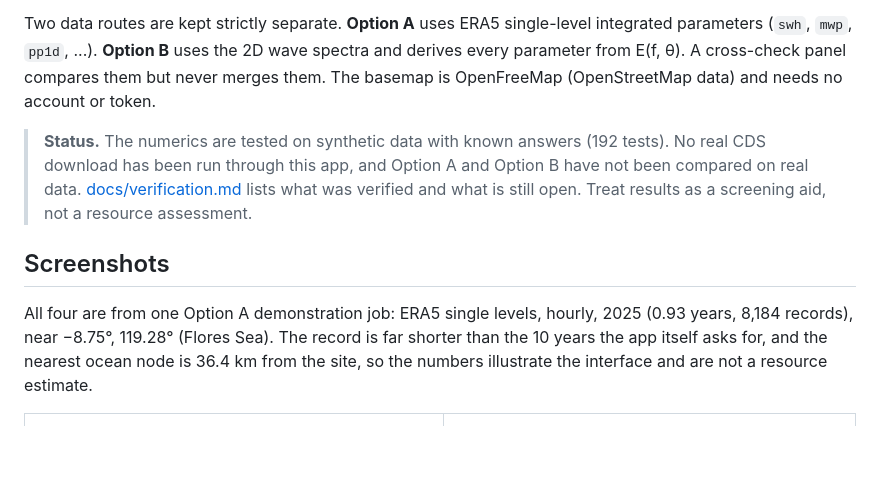
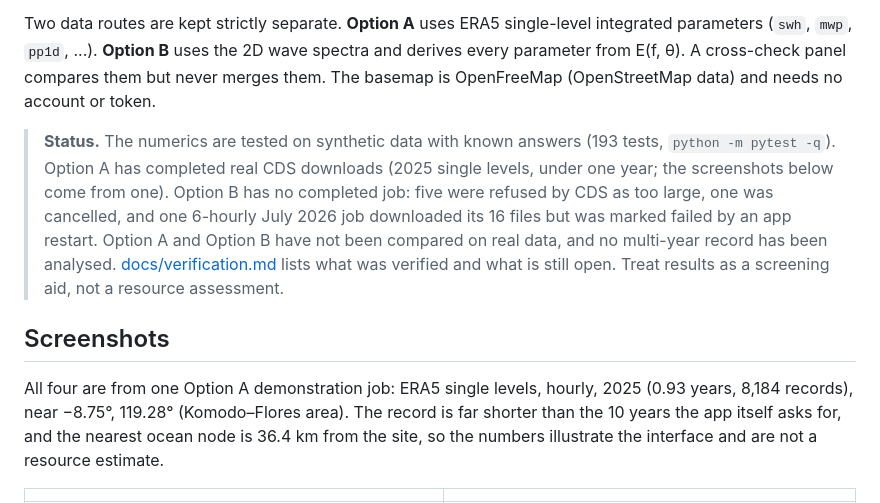
Before and after one commit to EinggrauMFW/ERA5-Site-Explorer, a Markdown page: README.md, the part around the change. Rendered like a GitHub page; blank space fills up the shorter version.

Commit message:
Correct the README status and verification notes against the job records
Option A has completed real CDS downloads, so "no real download" was wrong
in the README and in verification item 7, which now states what Option A and
Option B have actually done. The test count is 193 (the earlier 192 predates
the cp1252 regression test). The screenshot site is described as the
Komodo-Flores area instead of the Flores Sea.

Co-Authored-By: Claude Sonnet 5.5 <noreply@anthropic.com>

```diff
--- a/README.md
+++ b/README.md
@@ -9,15 +9,18 @@ Two data routes are kept strictly separate. **Option A** uses ERA5 single-level
 A cross-check panel compares them but never merges them. The basemap is OpenFreeMap (OpenStreetMap data)
 and needs no account or token.
 
-> **Status.** The numerics are tested on synthetic data with known answers (192 tests). No real CDS
-> download has been run through this app, and Option A and Option B have not been compared on real data.
+> **Status.** The numerics are tested on synthetic data with known answers (193 tests, `python -m pytest -q`).
+> Option A has completed real CDS downloads (2025 single levels, under one year; the screenshots below come
+> from one). Option B has no completed job: five were refused by CDS as too large, one was cancelled, and
+> one 6-hourly July 2026 job downloaded its 16 files but was marked failed by an app restart. Option A and
+> Option B have not been compared on real data, and no multi-year record has been analysed.
 > [docs/verification.md](docs/verification.md) lists what was verified and what is still open. Treat results
 > as a screening aid, not a resource assessment.
 
 ## Screenshots
 
 All four are from one Option A demonstration job: ERA5 single levels, hourly, 2025 (0.93 years, 8,184 records),
-near −8.75°, 119.28° (Flores Sea). The record is far shorter than the 10 years the app itself asks for, and the
+near −8.75°, 119.28° (Komodo–Flores area). The record is far shorter than the 10 years the app itself asks for, and the
 nearest ocean node is 36.4 km from the site, so the numbers illustrate the interface and are not a resource
 estimate.
 
```
Also changed, not shown: docs/verification.md (+1 -1 lines).
